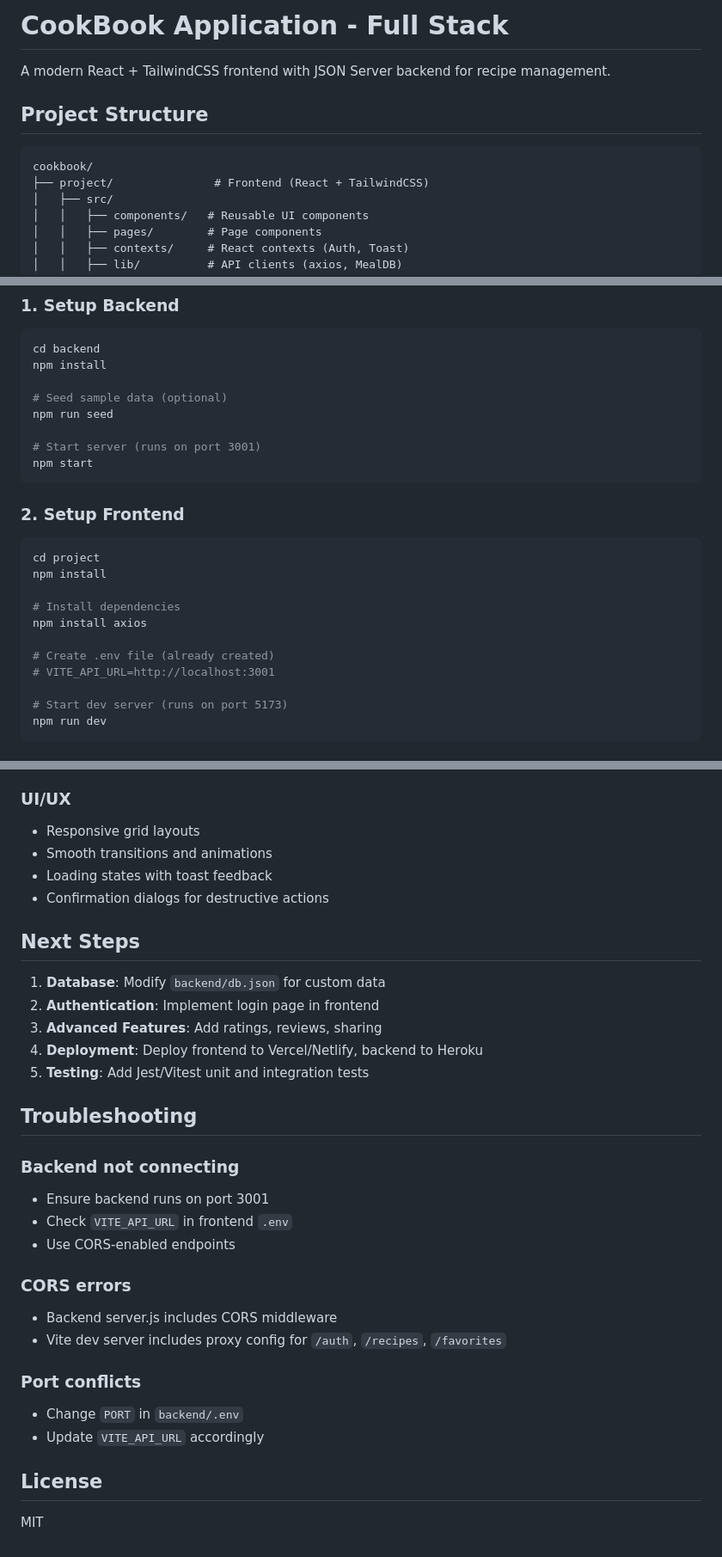
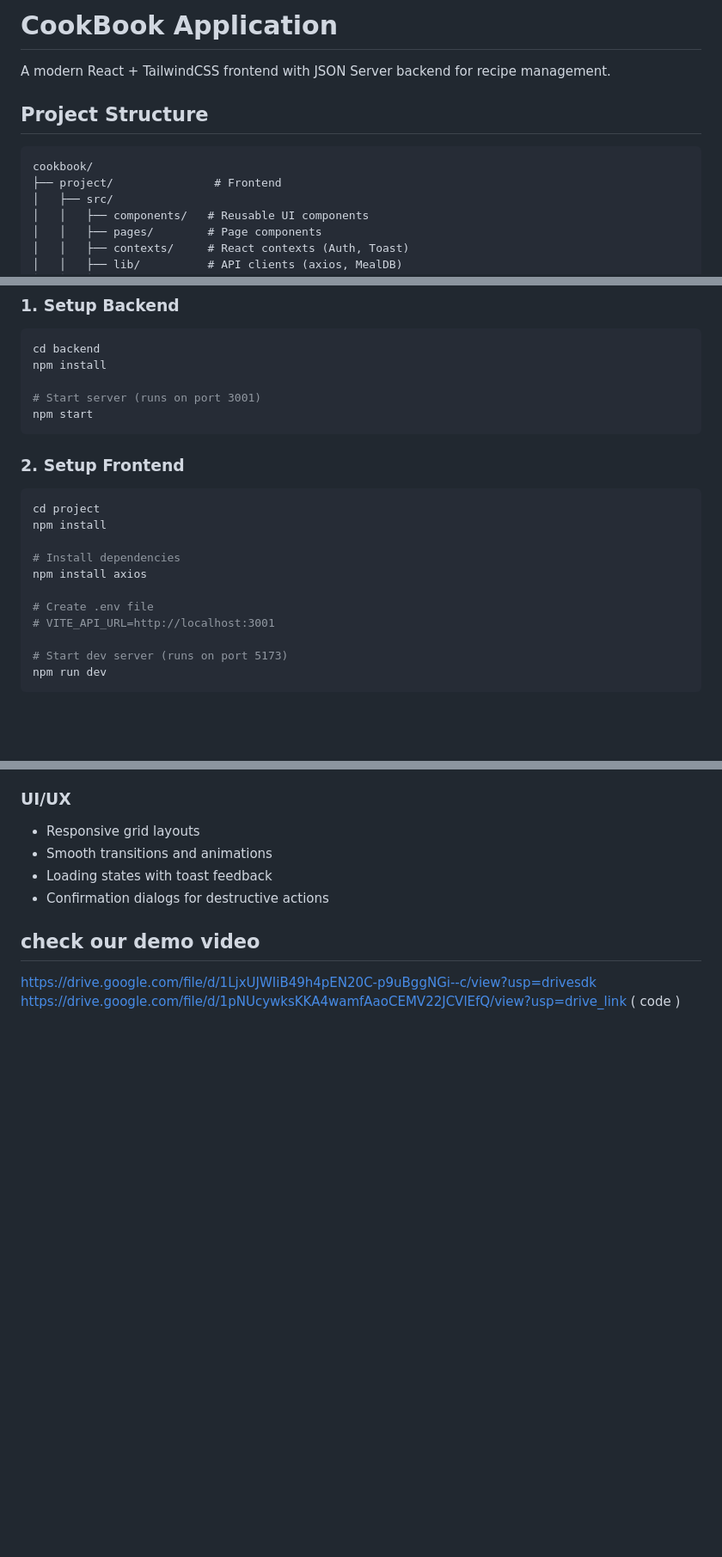
Before and after one commit to vaishnavimudigonda/CookBook-Your-Virtual-Kitchen-Assistant, a Markdown page: README.md, 3 parts joined by grey strips. Shown at 86% size. GitHub-like rendering; blank space fills up the shorter version.

````diff
--- a/README.md
+++ b/README.md
@@ -1,4 +1,4 @@
-# CookBook Application - Full Stack
+# CookBook Application
 
 A modern React + TailwindCSS frontend with JSON Server backend for recipe management.
 
@@ -6,7 +6,7 @@ A modern React + TailwindCSS frontend with JSON Server backend for recipe manage
 
 ```
 cookbook/
-├── project/               # Frontend (React + TailwindCSS)
+├── project/               # Frontend
 │   ├── src/
 │   │   ├── components/   # Reusable UI components
 │   │   ├── pages/        # Page components
@@ -73,9 +72,6 @@ DELETE /favorites/:id       Remove from favorites
 cd backend
 npm install
 
-# Seed sample data (optional)
-npm run seed
-
 # Start server (runs on port 3001)
 npm start
 ```
@@ -89,7 +85,7 @@ npm install
 # Install dependencies
 npm install axios
 
-# Create .env file (already created)
+# Create .env file
 # VITE_API_URL=http://localhost:3001
 
 # Start dev server (runs on port 5173)
@@ -213,29 +209,6 @@ npm run seed     # Seed sample data
 - Loading states with toast feedback
 - Confirmation dialogs for destructive actions
 
-## Next Steps
-
-1. **Database**: Modify `backend/db.json` for custom data
-2. **Authentication**: Implement login page in frontend
-3. **Advanced Features**: Add ratings, reviews, sharing
-4. **Deployment**: Deploy frontend to Vercel/Netlify, backend to Heroku
-5. **Testing**: Add Jest/Vitest unit and integration tests
-
-## Troubleshooting
-
-### Backend not connecting
-- Ensure backend runs on port 3001
-- Check `VITE_API_URL` in frontend `.env`
-- Use CORS-enabled endpoints
-
-### CORS errors
-- Backend server.js includes CORS middleware
-- Vite dev server includes proxy config for `/auth`, `/recipes`, `/favorites`
-
-### Port conflicts
-- Change `PORT` in `backend/.env`
-- Update `VITE_API_URL` accordingly
-
-## License
-
-MIT
+## check our demo video
+https://drive.google.com/file/d/1LjxUJWIiB49h4pEN20C-p9uBggNGi--c/view?usp=drivesdk
+https://drive.google.com/file/d/1pNUcywksKKA4wamfAaoCEMV22JCVlEfQ/view?usp=drive_link ( code )
````
Also changed, not shown: other parts of README.md (+8 -9 lines).
